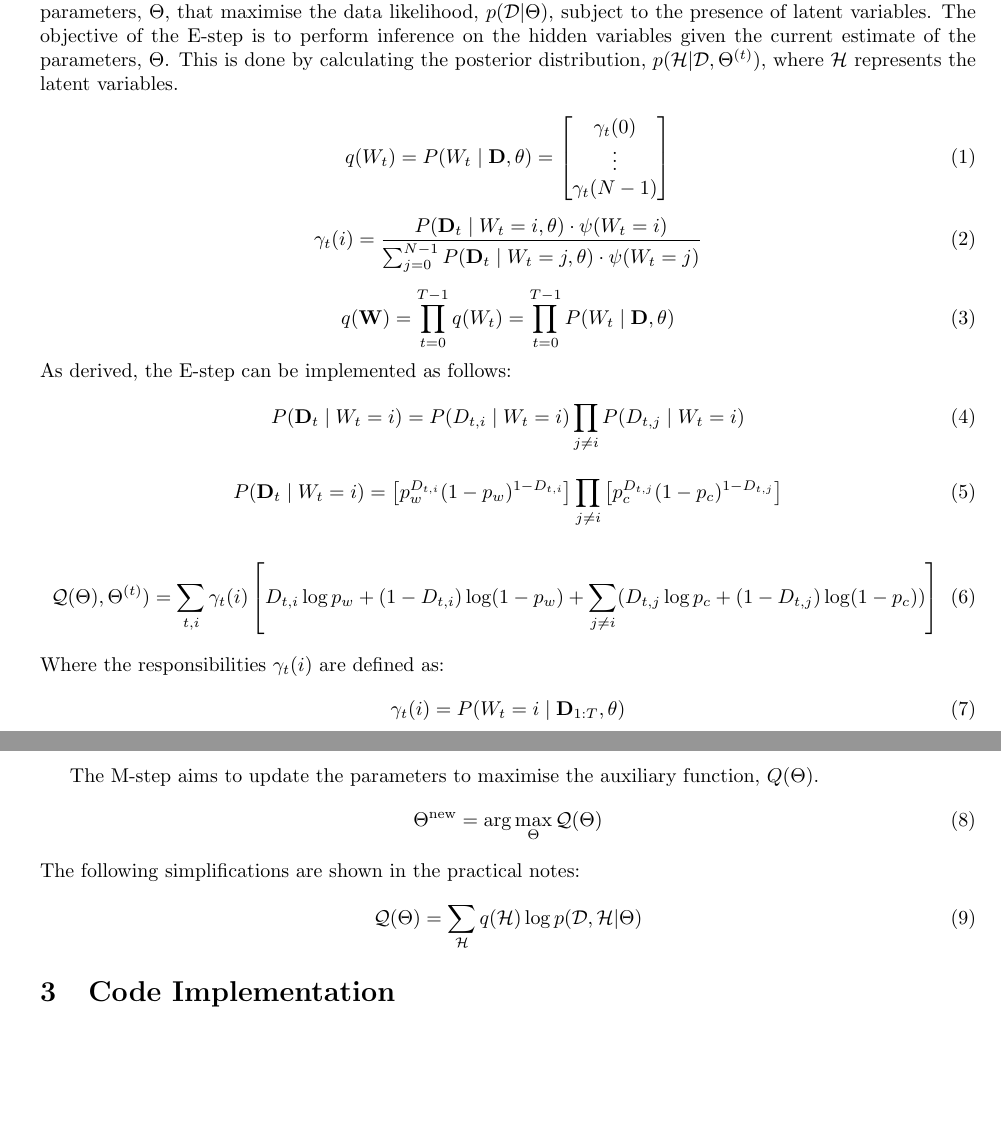
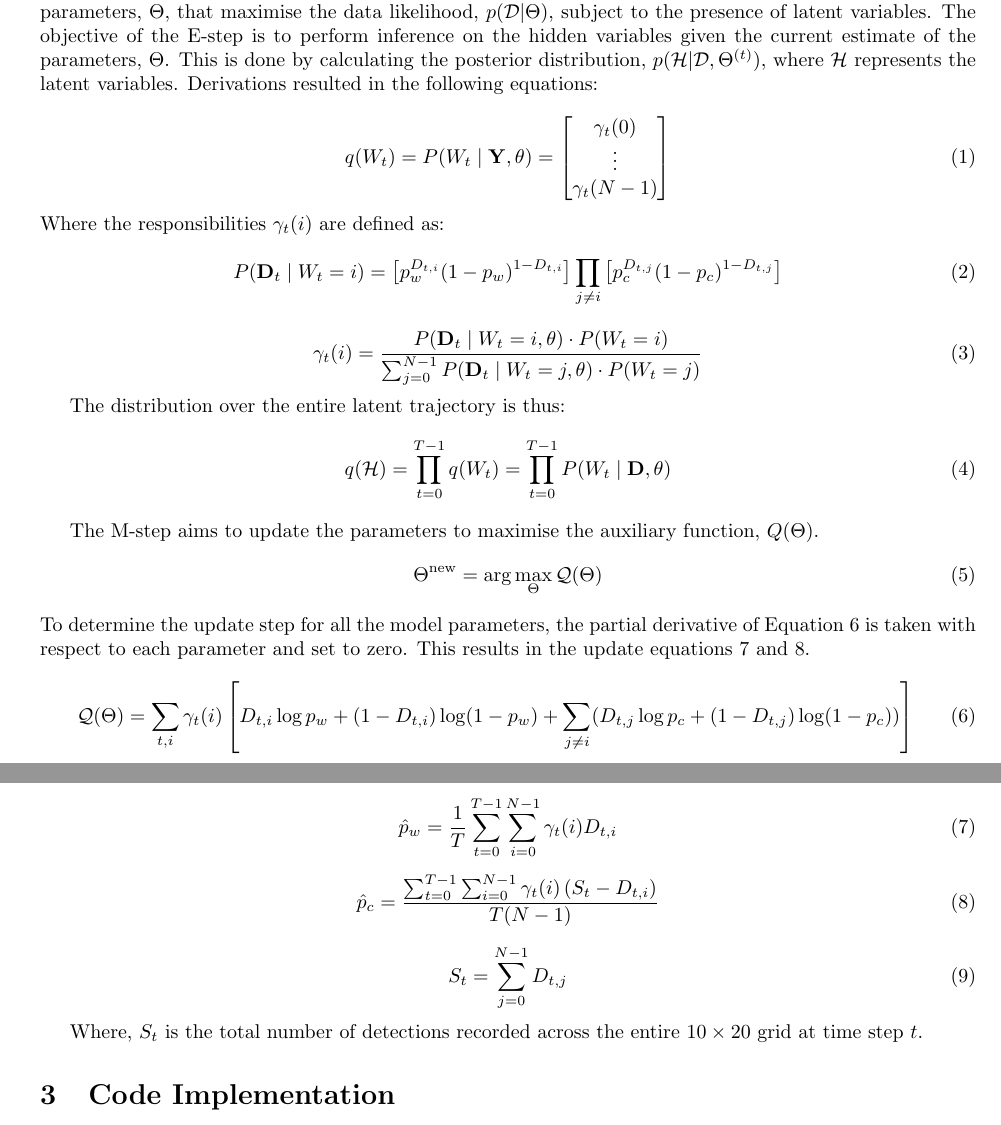
Before and after one commit to amycate7/DE424_miniproject, a LaTeX document (miniproject.tex): two parts of pages 4 and 5 of 10, joined at a grey line, cut so that both start at the same text, the shorter picture padded with empty space. Compiled offline with pdfLaTeX.

Commit message:
Data 3 design

```diff
--- a/miniproject.tex
+++ b/miniproject.tex
@@ -254,53 +254,59 @@ $p_w$ and $p_c$ are unknown. An appropriate method to determine the parameters i
 The EM algorithm is an iterative method to estimate the parameters, $\Theta$, that maximise the data likelihood, $p(\mathbf{\mathcal{D} } | \Theta)$, subject to the presence of latent variables.
 The objective of the E-step is to perform inference on the hidden variables given the current estimate of the parameters, $\Theta$.
 This is done by calculating the posterior distribution, $p(\mathcal{H}  | \mathbf{\mathcal{D}}, \Theta^{(t)})$, where $\mathcal{H} $ represents the latent variables.
+Derivations resulted in the following equations:
 
 \begin{equation}
-    q(W_t) = P(W_t \mid \mathbf{D}, \theta) =
+    q(W_t) = P(W_t \mid \mathbf{Y}, \theta) =
     \begin{bmatrix}
         \gamma_t(0) \\
         \vdots \\
         \gamma_t(N-1)
     \end{bmatrix}
 \end{equation}
-
-\begin{equation}
-    \gamma_t(i) = \frac{P(\mathbf{D}_t \mid W_t=i, \theta) \cdot \psi(W_t=i)}{\sum_{j=0}^{N-1} P(\mathbf{D}_t \mid W_t=j, \theta) \cdot \psi(W_t=j)}
-    \label{eq:gamma_update}
-\end{equation}
-
-\begin{equation}
-    q(\mathbf{W}) = \prod_{t=0}^{T-1} q(W_t) = \prod_{t=0}^{T-1} P(W_t \mid \mathbf{D}, \theta)
-\end{equation}
-As derived, the E-step can be implemented as follows:
-\begin{equation}
-    P(\mathbf{D}_t \mid W_t = i) = P(D_{t,i} \mid W_t = i) \prod_{j \neq i} P(D_{t,j} \mid W_t = i)
-    \label{eq:obs_general}
-\end{equation}
-
+Where the responsibilities $\gamma_t(i)$ are defined as:
 \begin{equation}
     P(\mathbf{D}_t \mid W_t = i) = \left[ p_w^{D_{t,i}} (1-p_w)^{1-D_{t,i}} \right] \prod_{j \neq i} \left[ p_c^{D_{t,j}} (1-p_c)^{1-D_{t,j}} \right]
     \label{eq:obs_params}
 \end{equation}
 
 \begin{equation}
-    \mathcal{Q}(\Theta), \Theta^{(t)}) = \sum_{t,i} \gamma_t(i) \left[ D_{t,i} \log p_w + (1-D_{t,i}) \log(1-p_w) + \sum_{j \neq i} (D_{t,j} \log p_c + (1-D_{t,j}) \log(1-p_c)) \right]
-    \label{eq:q_function}
+    \gamma_t(i) = \frac{P(\mathbf{D}_t \mid W_t=i, \theta) \cdot P(W_t=i)}{\sum_{j=0}^{N-1} P(\mathbf{D}_t \mid W_t=j, \theta) \cdot P(W_t=j)}
+    \label{eq:gamma_update}
 \end{equation}
-Where the responsibilities $\gamma_t(i)$ are defined as:
+
+
+The distribution over the entire latent trajectory is thus:
 \begin{equation}
-    \gamma_t(i) = P(W_t = i \mid \mathbf{D}_{1:T}, \theta)
-    \label{eq:gamma_def}
+    q(\mathcal{H}) = \prod_{t=0}^{T-1} q(W_t) = \prod_{t=0}^{T-1} P(W_t \mid \mathbf{D}, \theta)
 \end{equation}
 
 The M-step aims to update the parameters to maximise the auxiliary function, $Q(\Theta)$.
 \begin{equation}
 \Theta^{\text{new}} = \arg \max_{\Theta} \mathcal{Q}(\Theta)
 \end{equation}
-The following simplifications are shown in the practical notes:
-\begin{align}
-\mathcal{Q}(\Theta) &= \sum_{\mathcal{H}} q(\mathcal{H}) \log p(\mathcal{D}, \mathcal{H} | \Theta) \label{eq:objective}
-\end{align}
+To determine the update step for all the model parameters, the partial derivative of Equation \ref{eq:q_function} is taken with respect to each parameter and set to zero.
+This results in the update equations \ref{eq:m_step_pw} and \ref{eq:m_step_pc}.
+\begin{equation}
+    \mathcal{Q}(\Theta) = \sum_{t,i} \gamma_t(i) \left[ D_{t,i} \log p_w + (1-D_{t,i}) \log(1-p_w) + \sum_{j \neq i} (D_{t,j} \log p_c + (1-D_{t,j}) \log(1-p_c)) \right]
+    \label{eq:q_function}
+\end{equation}
+
+\begin{equation}
+    \hat{p}_w = \frac{1}{T} \sum_{t=0}^{T-1} \sum_{i=0}^{N-1} \gamma_t(i) D_{t,i}
+    \label{eq:m_step_pw}
+\end{equation}
+
+\begin{equation}
+    \hat{p}_c = \frac{\sum_{t=0}^{T-1} \sum_{i=0}^{N-1} \gamma_t(i) \left( S_t - D_{t,i} \right)}{T(N-1)}
+    \label{eq:m_step_pc}
+\end{equation}
+
+\begin{equation}
+    S_t = \sum_{j=0}^{N-1} D_{t,j}
+\end{equation}
+
+Where, $S_t$ is the total number of detections recorded across the entire $10 \times 20$ grid at time step $t$.
 
 \section{Code Implementation}
 \subsection{Random Variables Definition}
```
Also changed, not shown: miniproject.pdf, miniproject.tex (2 more changed lines), 4 other files.
